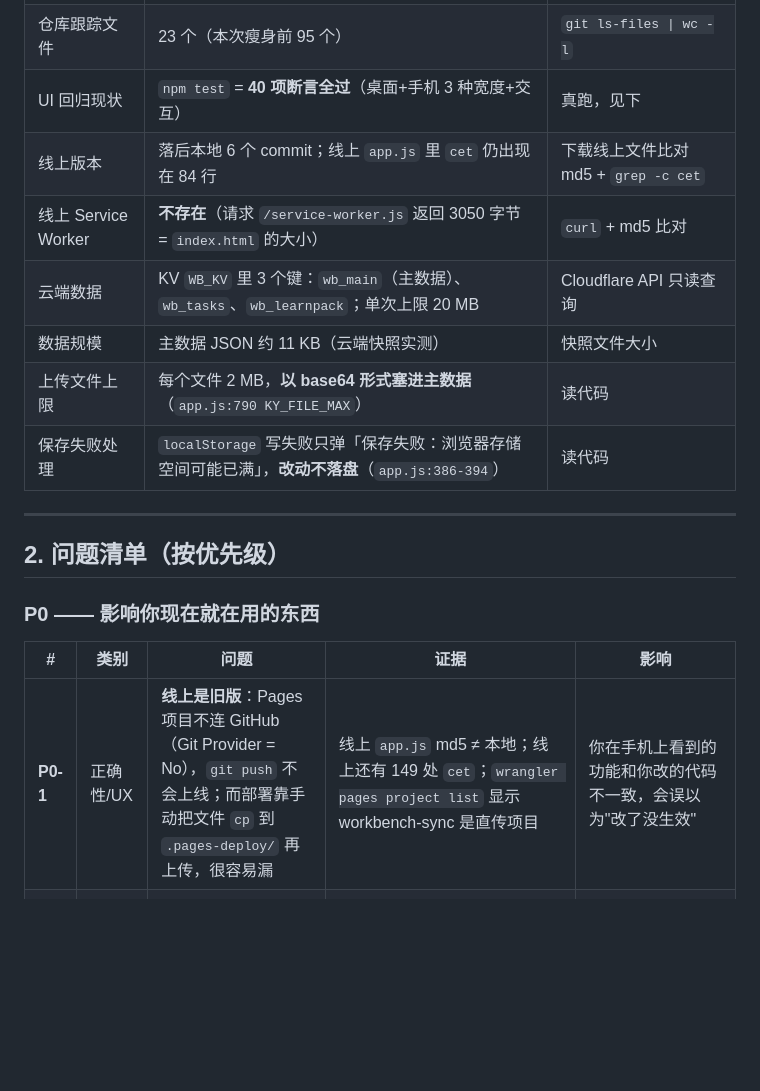
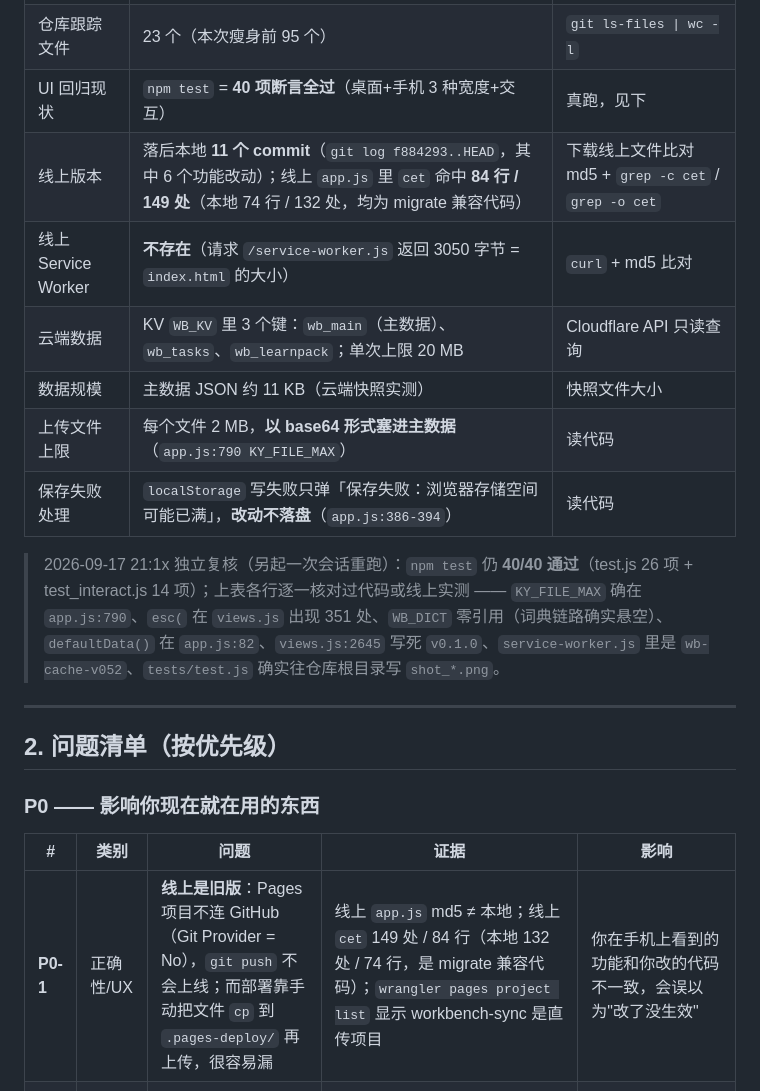
Before and after one commit to cy852123/workbench, a Markdown page: OPTIMIZE-PLAN.md, the part around the change. GitHub-like rendering; blank space fills up the shorter version.

```diff
--- a/OPTIMIZE-PLAN.md
+++ b/OPTIMIZE-PLAN.md
@@ -22,12 +22,14 @@
 | 核心文件 | `app.js` 4500 行 / 285 KB；`views.js` 2816 行 / 216 KB；`styles.css` 740 行 / 42 KB | `wc -l`、`ls -l` |
 | 仓库跟踪文件 | 23 个（本次瘦身前 95 个） | `git ls-files \| wc -l` |
 | UI 回归现状 | `npm test` = **40 项断言全过**（桌面+手机 3 种宽度+交互） | 真跑，见下 |
-| 线上版本 | 落后本地 6 个 commit；线上 `app.js` 里 `cet` 仍出现在 84 行 | 下载线上文件比对 md5 + `grep -c cet` |
+| 线上版本 | 落后本地 **11 个 commit**（`git log f884293..HEAD`，其中 6 个功能改动）；线上 `app.js` 里 `cet` 命中 **84 行 / 149 处**（本地 74 行 / 132 处，均为 migrate 兼容代码） | 下载线上文件比对 md5 + `grep -c cet` / `grep -o cet` |
 | 线上 Service Worker | **不存在**（请求 `/service-worker.js` 返回 3050 字节 = `index.html` 的大小） | `curl` + md5 比对 |
 | 云端数据 | KV `WB_KV` 里 3 个键：`wb_main`（主数据）、`wb_tasks`、`wb_learnpack`；单次上限 20 MB | Cloudflare API 只读查询 |
 | 数据规模 | 主数据 JSON 约 11 KB（云端快照实测） | 快照文件大小 |
 | 上传文件上限 | 每个文件 2 MB，**以 base64 形式塞进主数据**（`app.js:790 KY_FILE_MAX`） | 读代码 |
 | 保存失败处理 | `localStorage` 写失败只弹「保存失败：浏览器存储空间可能已满」，**改动不落盘**（`app.js:386-394`） | 读代码 |
+
+> 2026-09-17 21:1x 独立复核（另起一次会话重跑）：`npm test` 仍 **40/40 通过**（test.js 26 项 + test_interact.js 14 项）；上表各行逐一核对过代码或线上实测 —— `KY_FILE_MAX` 确在 `app.js:790`、`esc(` 在 `views.js` 出现 351 处、`WB_DICT` 零引用（词典链路确实悬空）、`defaultData()` 在 `app.js:82`、`views.js:2645` 写死 `v0.1.0`、`service-worker.js` 里是 `wb-cache-v052`、`tests/test.js` 确实往仓库根目录写 `shot_*.png`。
 
 ---
 
@@ -37,7 +39,7 @@
 
 | # | 类别 | 问题 | 证据 | 影响 |
 |---|---|---|---|---|
-| **P0-1** | 正确性/UX | **线上是旧版**：Pages 项目不连 GitHub（Git Provider = No），`git push` 不会上线；而部署靠手动把文件 `cp` 到 `.pages-deploy/` 再上传，很容易漏 | 线上 `app.js` md5 ≠ 本地；线上还有 149 处 `cet`；`wrangler pages project list` 显示 workbench-sync 是直传项目 | 你在手机上看到的功能和你改的代码不一致，会误以为"改了没生效" |
+| **P0-1** | 正确性/UX | **线上是旧版**：Pages 项目不连 GitHub（Git Provider = No），`git push` 不会上线；而部署靠手动把文件 `cp` 到 `.pages-deploy/` 再上传，很容易漏 | 线上 `app.js` md5 ≠ 本地；线上 `cet` 149 处 / 84 行（本地 132 处 / 74 行，是 migrate 兼容代码）；`wrangler pages project list` 显示 workbench-sync 是直传项目 | 你在手机上看到的功能和你改的代码不一致，会误以为"改了没生效" |
 | **P0-2** | 正确性 | **`.pages-deploy/` 里从来没有 `service-worker.js`** → 线上离线/PWA 缓存机制从未生效（也就没有"新版本提示刷新"） | 请求线上 `/service-worker.js` 得到 3050 B，md5 = 本地 `index.html` | ① 断网打不开；② 以后一旦把 SW 补上线，就必须遵守"改前端 → 缓存号 +1"，否则手机锁在旧版 |
 | **P0-3** | 数据安全 | **只有 localStorage，没有定期备份**；云端快照里 `sync.auto = false`，而且**云端主数据停在 2026-08-16 05:15**（之后没成功上传过） | 实测 `curl -H "X-Sync-Key: …" .../api/data` 返回 `meta.updated = "2026-08-16 05:15"`；快照 `settings.sync.auto=false` | 清浏览器数据 / 换手机 / 存储写满 → 全部学习记录消失；两台设备数据也在各自漂移 |
 | **P0-4** | 正确性 | **上传文件 = base64 进 localStorage**：2 MB 上限 × 2~3 个文件就可能把 localStorage（一般 5~10 MB）撑满，之后所有保存静默失败 | `app.js:790`（上限）、`app.js:386-394`（失败只弹提示） | 撑满后你以为保存了，其实没存 → 数据丢失，且现象难查 |
```
Also changed, not shown: README.md (+15 -3 lines).
